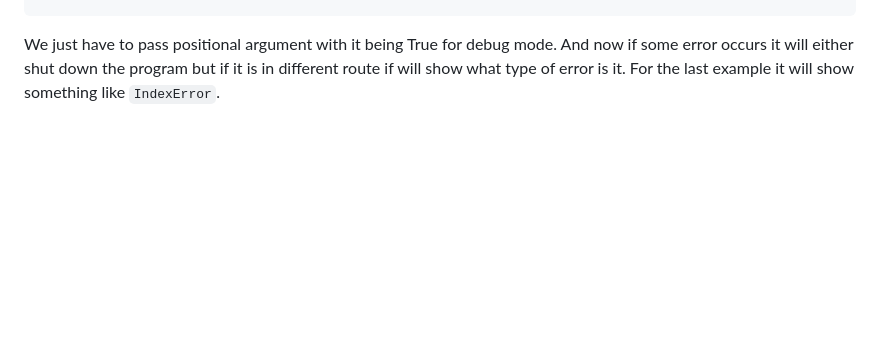
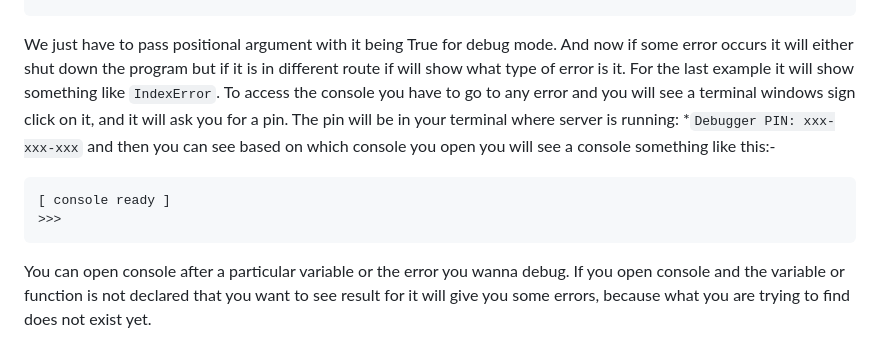
Before and after one commit to ashkjain/python-flask-bootcamp, a Markdown page: 6.flask-basics/readme.md, the part around the change. GitHub-like rendering; blank space fills up the shorter version.

Commit message:
added notes about debugger and it's pin

````diff
--- a/6.flask-basics/readme.md
+++ b/6.flask-basics/readme.md
@@ -71,3 +71,9 @@ if __name__ == "__main__":
     app.run(debug=True)
 ```
 We just have to pass positional argument with it being True for debug mode. And now if some error occurs it will either shut down the program but if it is in different route if will show what type of error is it. For the last example it will show something like `IndexError`.
+To access the console you have to go to any error and you will see a terminal windows sign click on it, and it will ask you for a pin. The pin will be in your terminal where server is running: *`Debugger PIN: xxx-xxx-xxx` and then you can see based on which console you open you will see a console something like this:-
+```
+[ console ready ]
+>>>
+```
+You can open console after a particular variable or the error you wanna debug. If you open console and the variable or function is not declared that you want to see result for it will give you some errors, because what you are trying to find does not exist yet.
````
